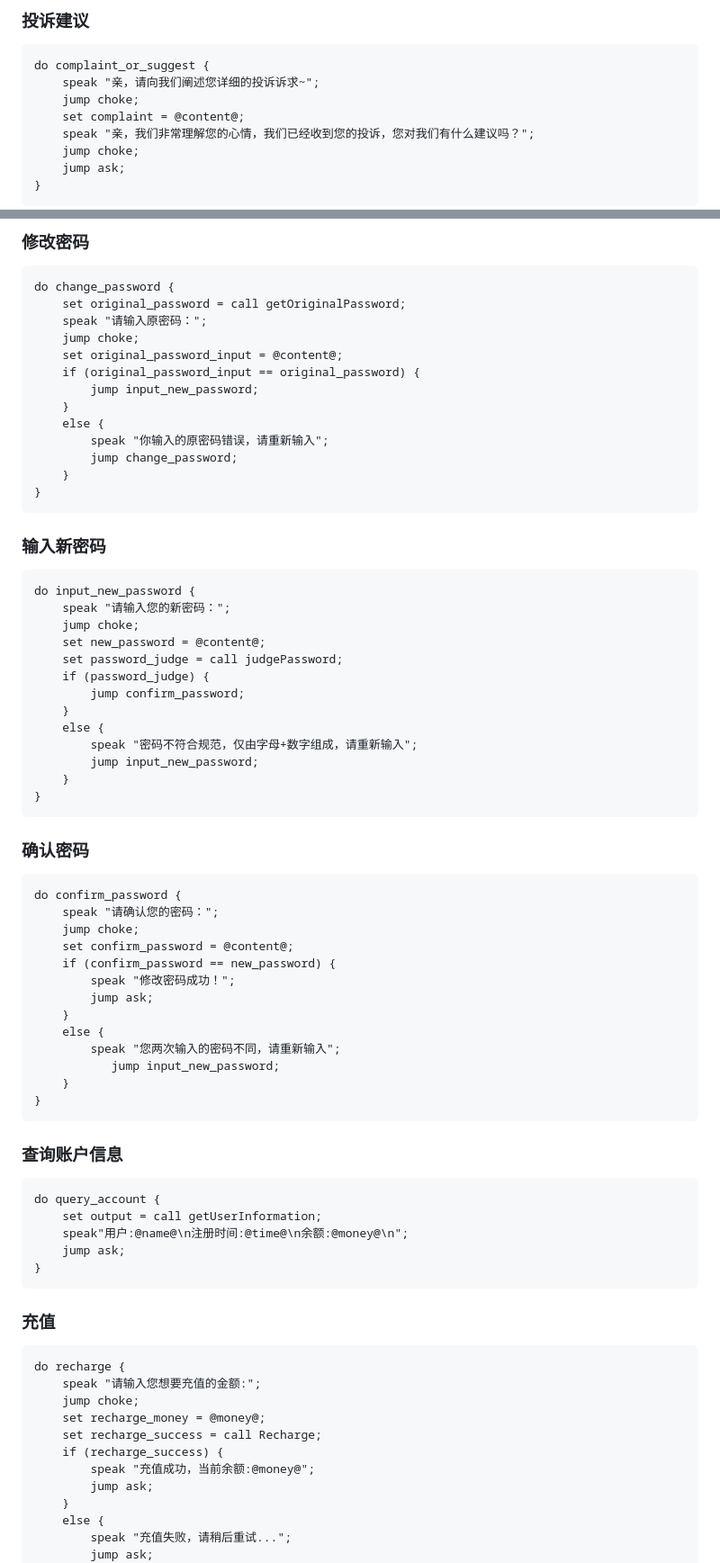
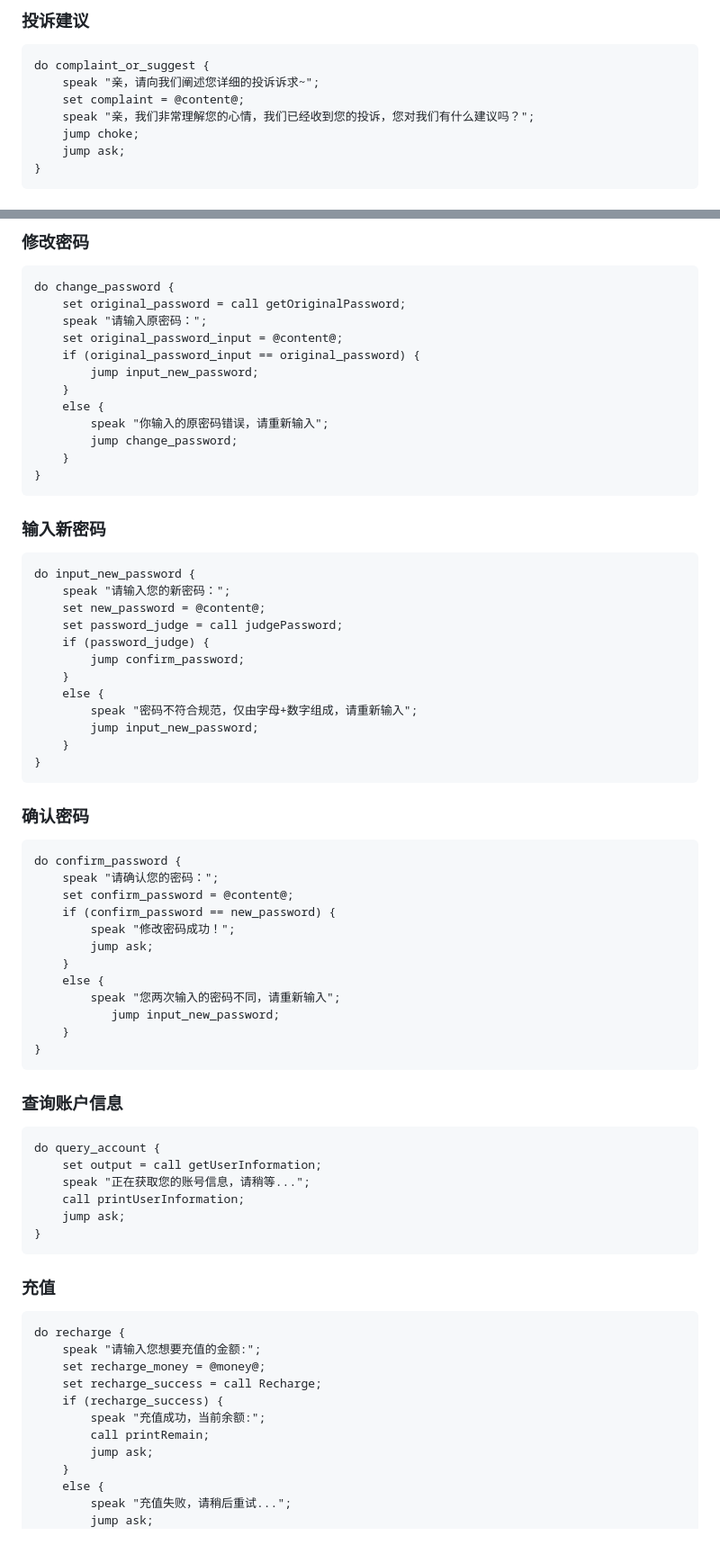
Before and after one commit to comegender/DSL-Agent, a Markdown page: 脚本语言设计.md, 2 parts joined by grey strips. Shown: that part at 90% size. GitHub-like rendering; blank space fills up the shorter version.

Commit message:
修正脚本语言

````diff
--- a/脚本语言设计.md
+++ b/脚本语言设计.md
@@ -156,7 +156,6 @@ do ask {
 ```assembly
 do complaint_or_suggest {
 	speak "亲，请向我们阐述您详细的投诉诉求~";
-	jump choke;
     set complaint = @content@;
     speak "亲，我们非常理解您的心情，我们已经收到您的投诉，您对我们有什么建议吗？";
     jump choke;
@@ -179,7 +178,6 @@ do help {
 do change_password {
 	set original_password = call getOriginalPassword;
 	speak "请输入原密码：";
-	jump choke;
 	set original_password_input = @content@;
 	if (original_password_input == original_password) {
 		jump input_new_password;
@@ -196,7 +194,6 @@ do change_password {
 ```assembly
 do input_new_password {
 	speak "请输入您的新密码：";
-	jump choke;
 	set new_password = @content@;
 	set password_judge = call judgePassword;
 	if (password_judge) {
@@ -214,7 +211,6 @@ do input_new_password {
 ```assembly
 do confirm_password {
 	speak "请确认您的密码：";
-	jump choke;
 	set confirm_password = @content@;
 	if (confirm_password == new_password) {
 		speak "修改密码成功！";
@@ -232,7 +228,8 @@ do confirm_password {
 ```assembly
 do query_account {
 	set output = call getUserInformation;
-	speak"用户:@name@\n注册时间:@time@\n余额:@money@\n";
+	speak "正在获取您的账号信息，请稍等...";
+	call printUserInformation;
 	jump ask;
 }
 ```
@@ -242,11 +239,11 @@ do query_account {
 ```assembly
 do recharge {
 	speak "请输入您想要充值的金额:";
-	jump choke;
 	set recharge_money = @money@;
 	set recharge_success = call Recharge;
 	if (recharge_success) {
-		speak "充值成功，当前余额:@money@";
+		speak "充值成功，当前余额:";
+		call printRemain;
 		jump ask;
 	}
 	else {
````
